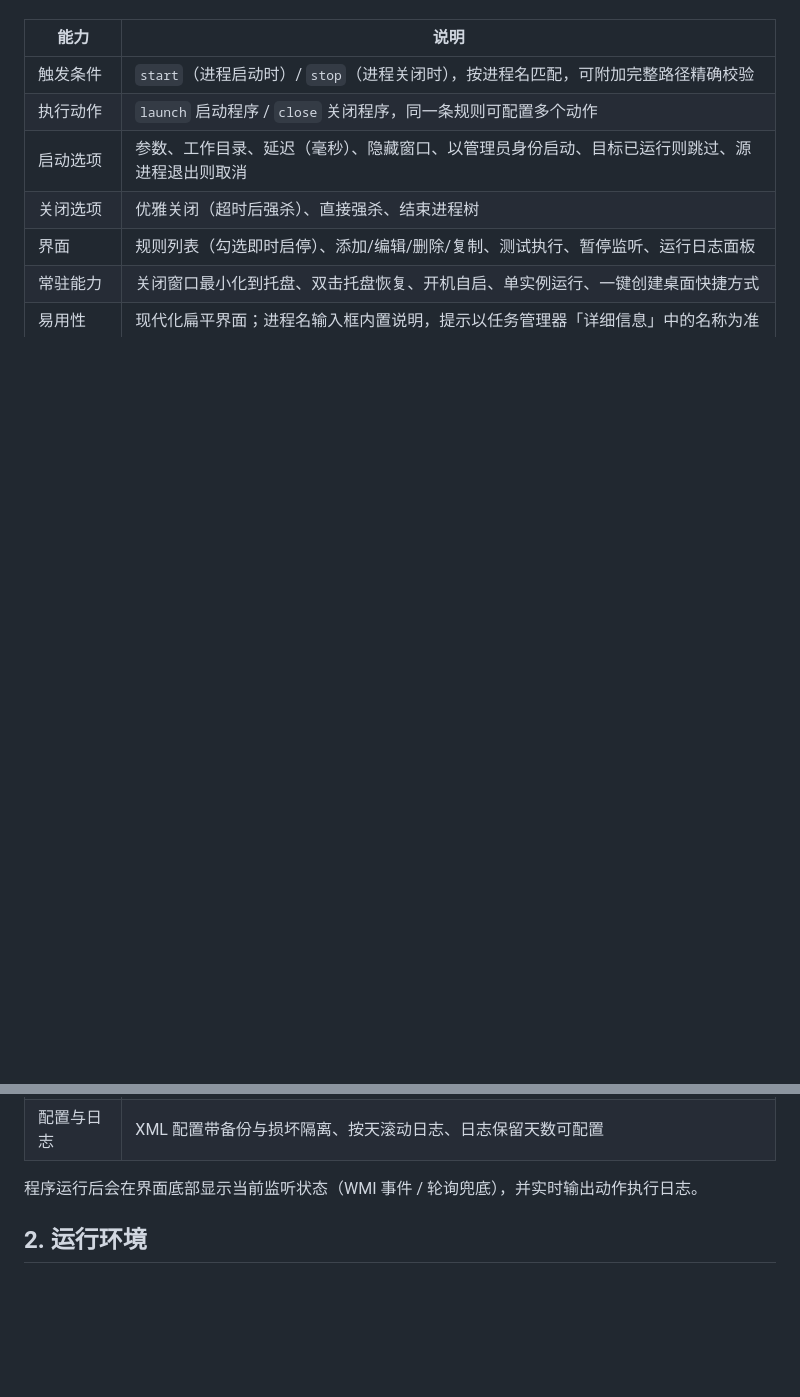
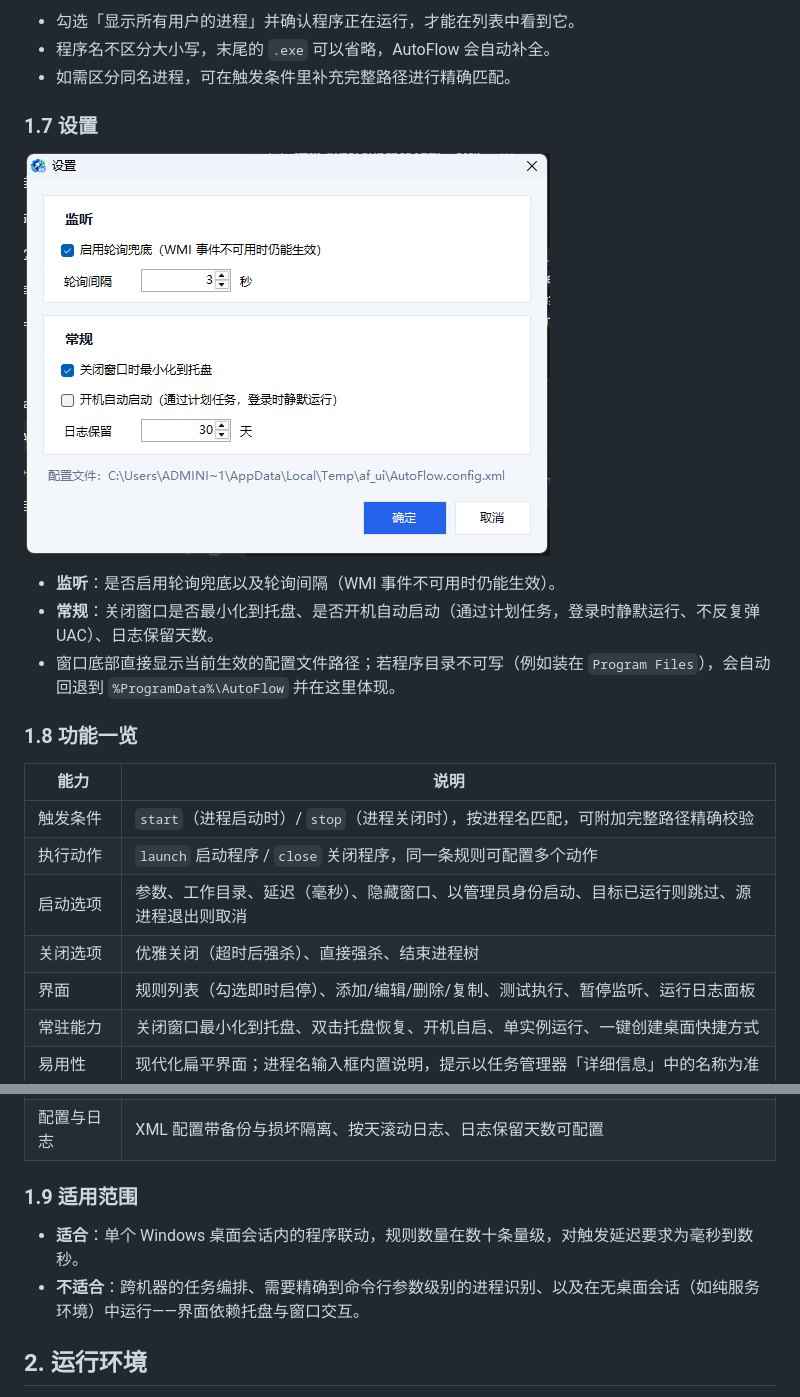
Before and after one commit to hl99099/AutoFlow, a Markdown page: README.md, 2 parts joined by grey strips. GitHub-like rendering; pictures changed too: docs/images/settings.png (added); blank space fills up the shorter version.

```diff
--- a/README.md
+++ b/README.md
@@ -23,3 +78,16 @@ AutoFlow（自动联动启动管理器）是一个常驻 Windows 托盘的轻量
+- 勾选「显示所有用户的进程」并确认程序正在运行，才能在列表中看到它。
+- 程序名不区分大小写，末尾的 `.exe` 可以省略，AutoFlow 会自动补全。
+- 如需区分同名进程，可在触发条件里补充完整路径进行精确匹配。
+
+### 1.7 设置
+
+![设置](docs/images/settings.png)
+
+- **监听**：是否启用轮询兜底以及轮询间隔（WMI 事件不可用时仍能生效）。
+- **常规**：关闭窗口是否最小化到托盘、是否开机自动启动（通过计划任务，登录时静默运行、不反复弹 UAC）、日志保留天数。
+- 窗口底部直接显示当前生效的配置文件路径；若程序目录不可写（例如装在 `Program Files`），会自动回退到 `%ProgramData%\AutoFlow` 并在这里体现。
+
+### 1.8 功能一览
 
 | 能力 | 说明 |
 | --- | --- |
@@ -32,7 +100,11 @@ AutoFlow（自动联动启动管理器）是一个常驻 Windows 托盘的轻量
 | 易用性 | 现代化扁平界面；进程名输入框内置说明，提示以任务管理器「详细信息」中的名称为准 |
 | 配置与日志 | XML 配置带备份与损坏隔离、按天滚动日志、日志保留天数可配置 |
 
-程序运行后会在界面底部显示当前监听状态（WMI 事件 / 轮询兜底），并实时输出动作执行日志。
+### 1.9 适用范围
+
+- **适合**：单个 Windows 桌面会话内的程序联动，规则数量在数十条量级，对触发延迟要求为毫秒到数秒。
+- **不适合**：跨机器的任务编排、需要精确到命令行参数级别的进程识别、以及在无桌面会话（如纯服务环境）中运行——界面依赖托盘与窗口交互。
+
 
 ## 2. 运行环境
 
```
Also changed, not shown: other parts of README.md (+63 -8 lines), docs/images/action-close.png (added), docs/images/main.png (added), docs/images/rule-edit.png (added).
